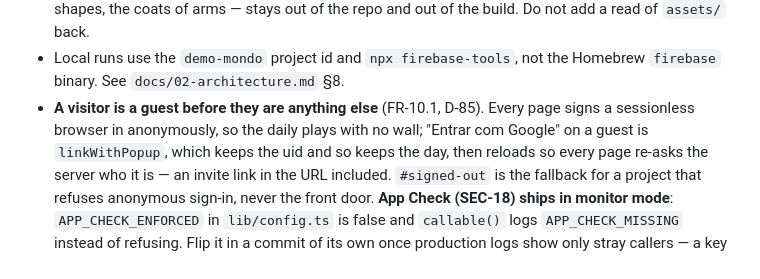
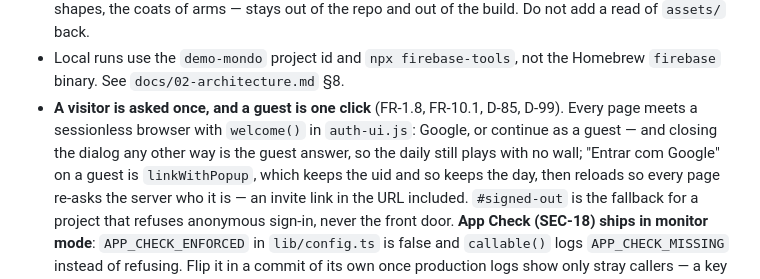
Before and after one commit to Thinato/mondo, a Markdown page: CLAUDE.md, the part around the change. Drawn GitHub-style.

Commit message:
docs: D-99 and FR-1.8, the welcome question
Co-Authored-By: Claude Opus 5.5 <noreply@anthropic.com>

```diff
--- a/CLAUDE.md
+++ b/CLAUDE.md
@@ -302,8 +302,9 @@ backend.
   build. Do not add a read of `assets/` back.
 - Local runs use the `demo-mondo` project id and `npx firebase-tools`, not the Homebrew
   `firebase` binary. See `docs/02-architecture.md` §8.
-- **A visitor is a guest before they are anything else** (FR-10.1, D-85). Every page signs a
-  sessionless browser in anonymously, so the daily plays with no wall; "Entrar com Google" on a guest
+- **A visitor is asked once, and a guest is one click** (FR-1.8, FR-10.1, D-85, D-99). Every page
+  meets a sessionless browser with `welcome()` in `auth-ui.js`: Google, or continue as a guest —
+  and closing the dialog any other way is the guest answer, so the daily still plays with no wall; "Entrar com Google" on a guest
   is `linkWithPopup`, which keeps the uid and so keeps the day, then reloads so every page re-asks the
   server who it is — an invite link in the URL included. `#signed-out` is the fallback for a project
   that refuses anonymous sign-in, never the front door. **App Check (SEC-18) ships in monitor mode**:
```
Also changed, not shown: docs/00-brief.md (+1 -0 lines), docs/01-requirements.md (+3 -0 lines).
